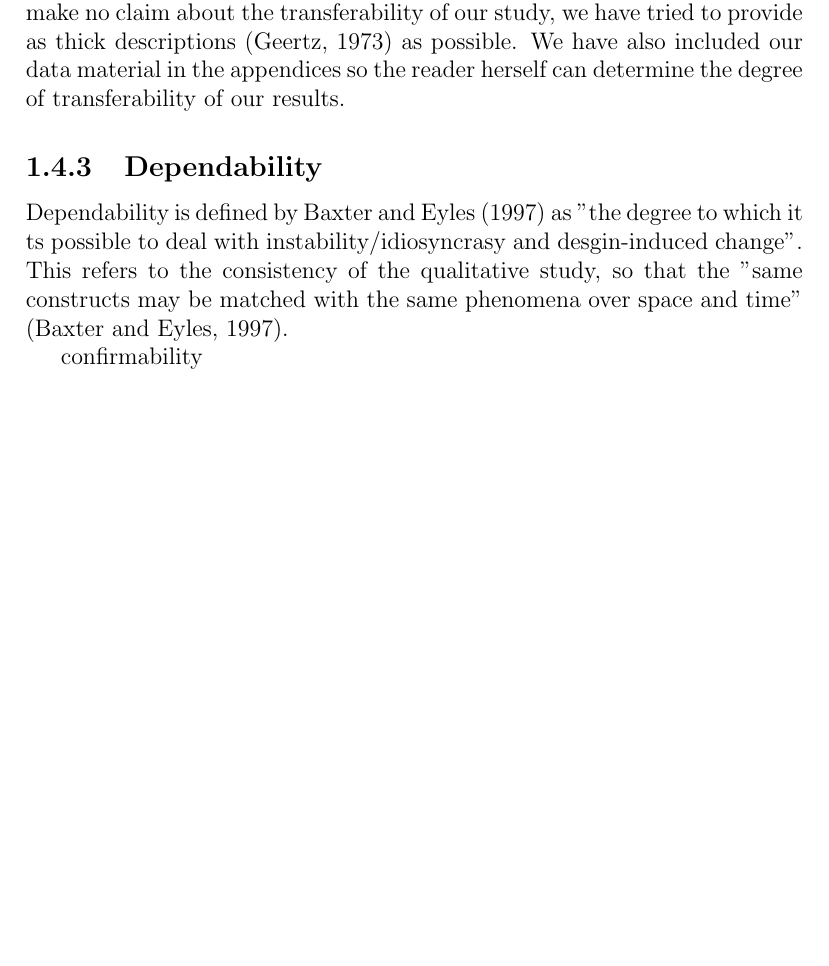
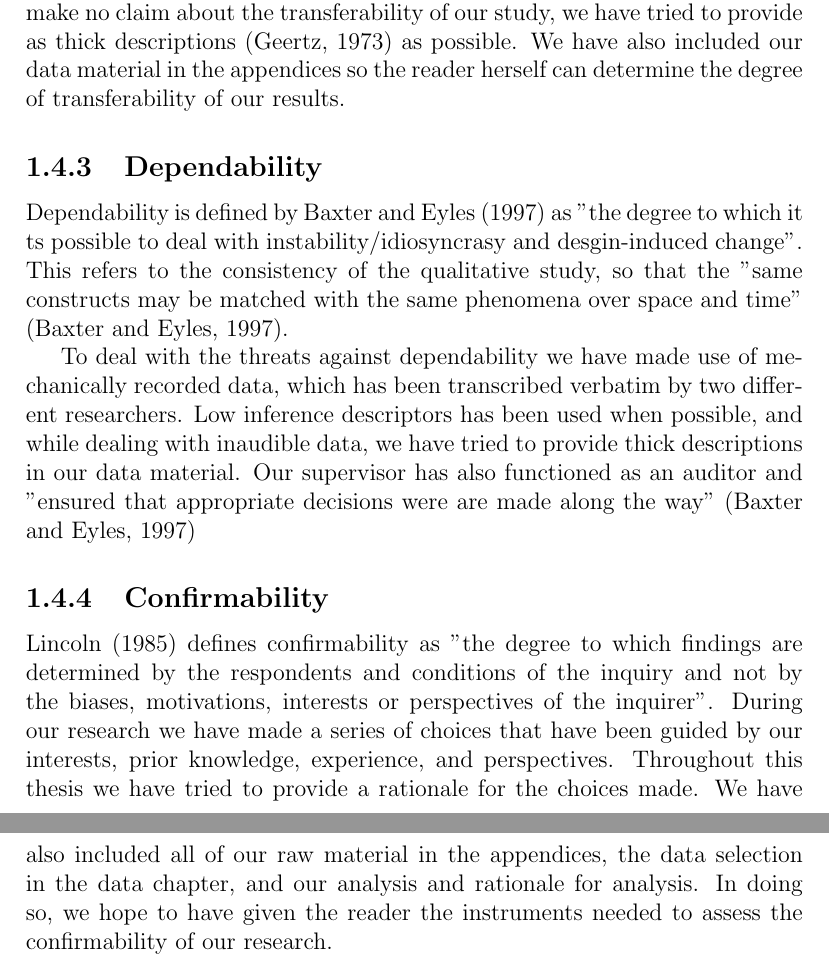
Before and after one commit to sjurlur/master, a LaTeX thesis (document.tex, which reads tex/4_empirical.tex): part of page 13 of 15 before the commit and two parts of pages 13 and 14 of 16 after it, the two joined at a grey line, cut so that both start at the same text, the shorter picture padded with empty space. Compiled offline with pdfLaTeX; a LaTeX package or settings file that is missing is left out; a missing bibliography style is replaced by a similar one.

Commit message:
research quality

```diff
--- a/tex/4_empirical.tex
+++ b/tex/4_empirical.tex
@@ -163,10 +163,9 @@ While we will make no claim about the transferability of our study, we have trie
 
 \subsection{Dependability}
 Dependability is defined by \citet{baxter1997evaluating} as "the degree to which it ts possible to deal with instability/idiosyncrasy and desgin-induced change". This refers to the consistency of the qualitative study, so that the "same constructs may be matched with the same phenomena over space and time" \citep{baxter1997evaluating}.
-%selection of data
 
-%transferability
+To deal with the threats against dependability we have made use of mechanically recorded data, which has been transcribed verbatim by two different researchers. Low inference descriptors has been used when possible, and while dealing with inaudible data, we have tried to provide thick descriptions in our data material. Our supervisor has also functioned as an auditor and "ensured that appropriate decisions were are made along the way" \citep{baxter1997evaluating}
+%confirmability
 
-%dependability
-
-confirmability
+\subsection{Confirmability}
+\citet{lincoln1985naturalistic} defines confirmability as "the degree to which findings are determined by the respondents and conditions of the inquiry and not by the biases, motivations, interests or perspectives of the inquirer". During our research we have made a series of choices that have been guided by our interests, prior knowledge, experience, and perspectives. Throughout this thesis we have tried to provide a rationale for the choices made. We have also included all of our raw material in the appendices, the data selection in the data chapter, and our analysis and rationale for analysis. In doing so, we hope to have given the reader the instruments needed to assess the confirmability of our research.
```
